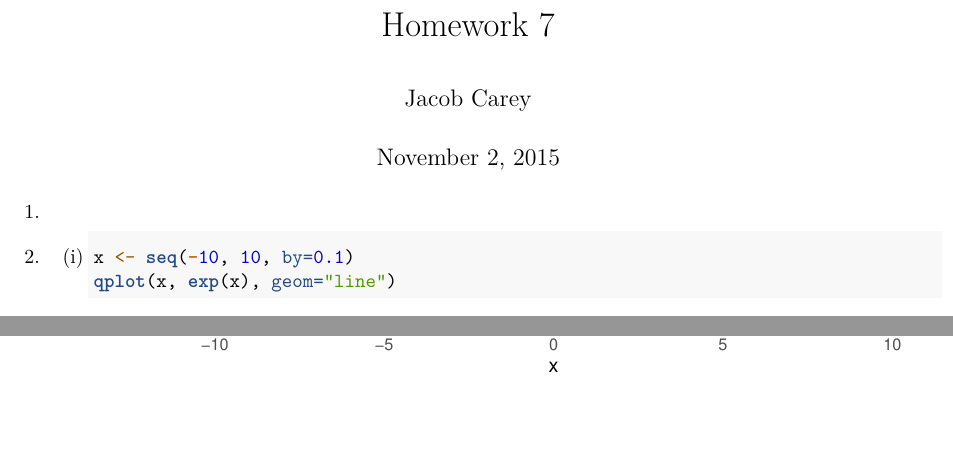
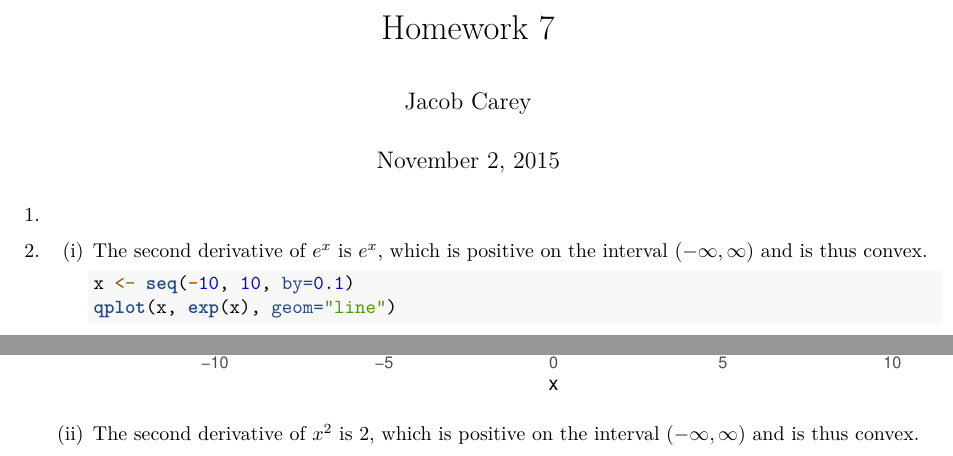
Before and after one commit to jacobcvt12/biostats_647, an R Markdown document (assignments/hw7.Rmd): two parts of page 1 of 2, joined at a grey line, cut so that both start at the same text, the shorter picture padded with empty space. Rendered offline with R 4.5, knitr and Pandoc, then LaTeX, with nearby package versions.

Commit message:
Finish p2

````diff
--- a/assignments/hw7.Rmd
+++ b/assignments/hw7.Rmd
@@ -16,12 +16,14 @@ library(ggplot2)
 
 2.
     (i)
+        The second derivative of $e^x$ is $e^x$, which is positive on the interval $(-\infty, \infty)$ and is thus convex.
         ```{r p2-i}
         x <- seq(-10, 10, by=0.1)
         qplot(x, exp(x), geom="line")
         ```
 
     (ii)
+        The second derivative of $x^2$ is $2$, which is positive on the interval $(-\infty, \infty)$ and is thus convex.
         ```{r p2-ii}
         qplot(x, x^2, geom="line")
         ```
````
Also changed, not shown: assignments/hw7.Rmd (1 more changed lines).
